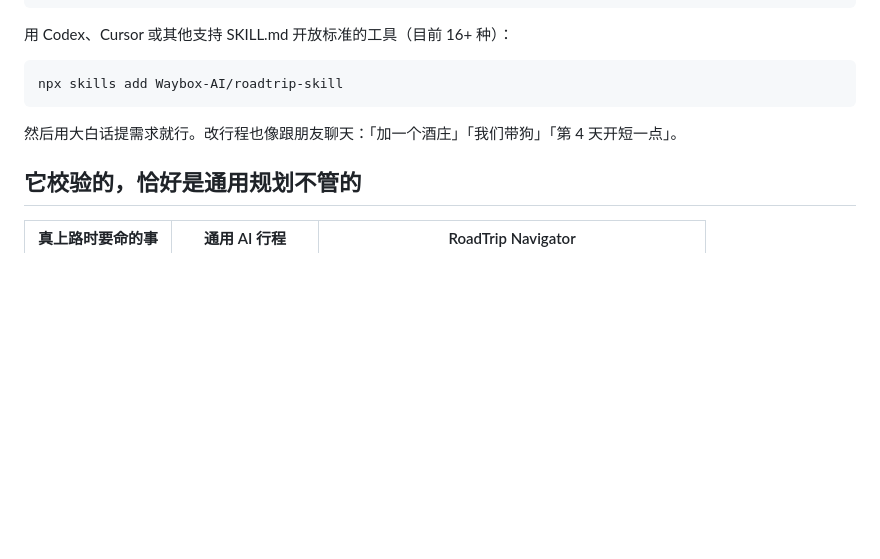
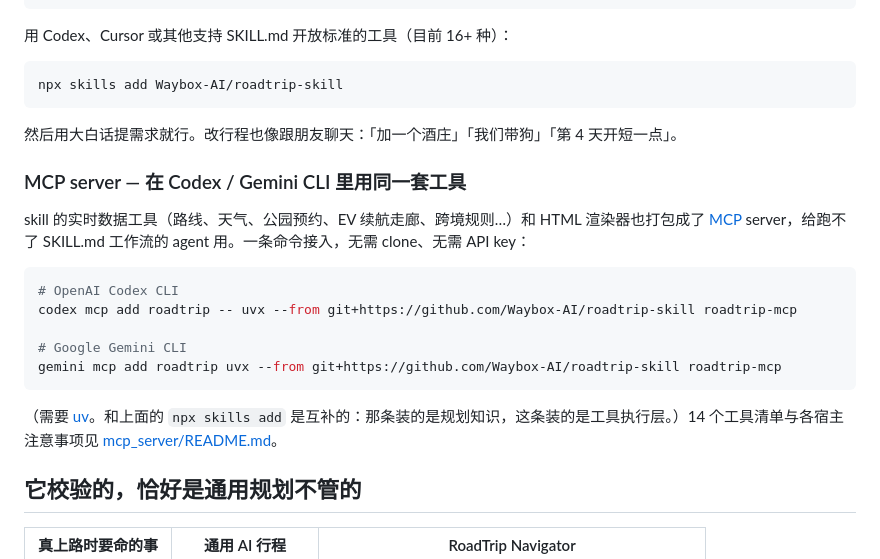
Before and after one commit to Waybox-AI/roadtrip-skill, a Markdown page: README.zh.md, the part around the change. Rendered like a GitHub page; blank space fills up the shorter version.

````diff
--- a/README.zh.md
+++ b/README.zh.md
@@ -58,6 +58,20 @@ npx skills add Waybox-AI/roadtrip-skill
 
 然后用大白话提需求就行。改行程也像跟朋友聊天：「加一个酒庄」「我们带狗」「第 4 天开短一点」。
 
+### MCP server — 在 Codex / Gemini CLI 里用同一套工具
+
+skill 的实时数据工具（路线、天气、公园预约、EV 续航走廊、跨境规则…）和 HTML 渲染器也打包成了 [MCP](https://modelcontextprotocol.io) server，给跑不了 SKILL.md 工作流的 agent 用。一条命令接入，无需 clone、无需 API key：
+
+```bash
+# OpenAI Codex CLI
+codex mcp add roadtrip -- uvx --from git+https://github.com/Waybox-AI/roadtrip-skill roadtrip-mcp
+
+# Google Gemini CLI
+gemini mcp add roadtrip uvx --from git+https://github.com/Waybox-AI/roadtrip-skill roadtrip-mcp
+```
+
+（需要 [uv](https://docs.astral.sh/uv/)。和上面的 `npx skills add` 是互补的：那条装的是规划知识，这条装的是工具执行层。）14 个工具清单与各宿主注意事项见 [mcp_server/README.md](mcp_server/README.md)。
+
 ## 它校验的，恰好是通用规划不管的
 
 | 真上路时要命的事 | 通用 AI 行程 | RoadTrip Navigator |
````
Also changed, not shown: README.md (+18 -0 lines).
